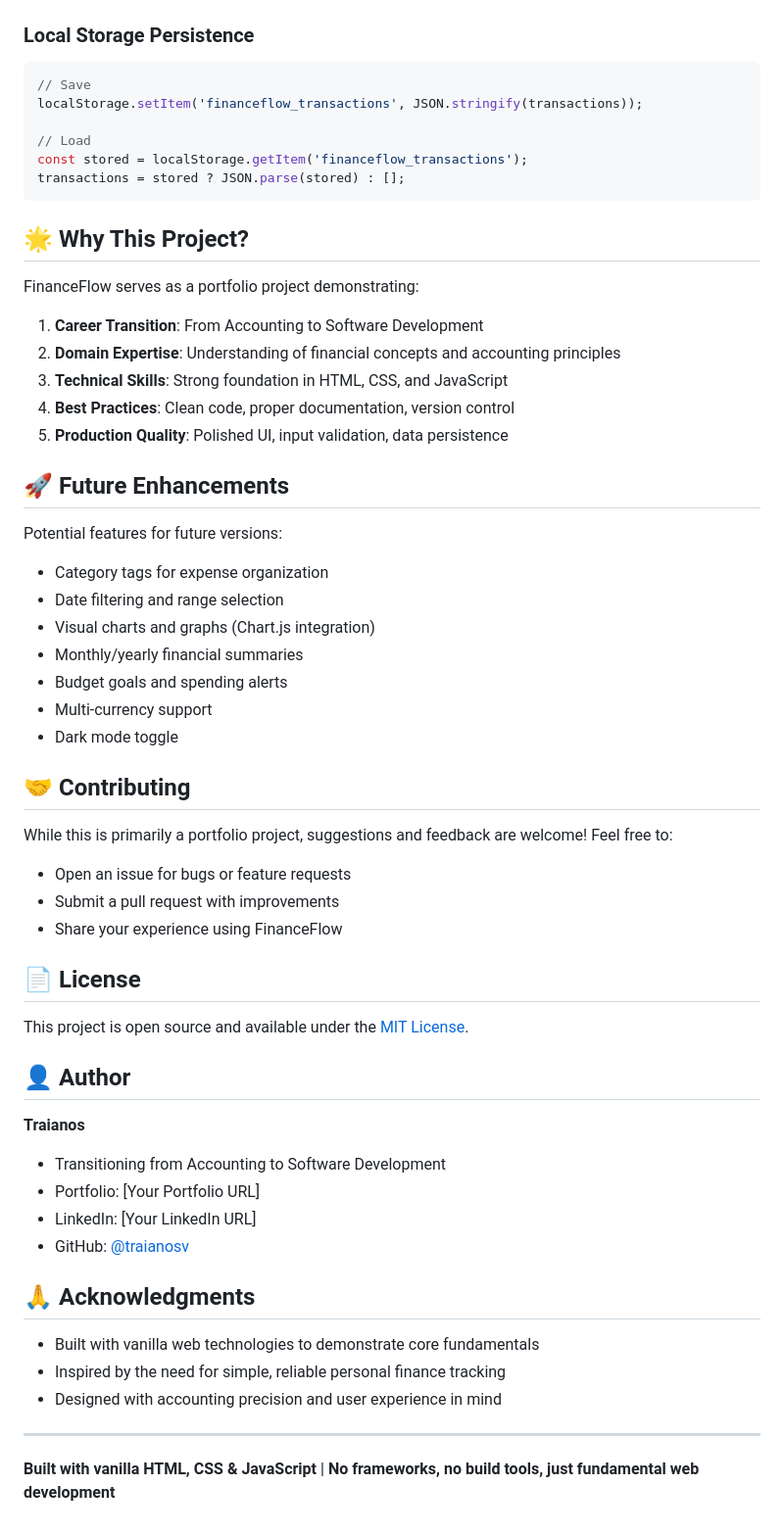
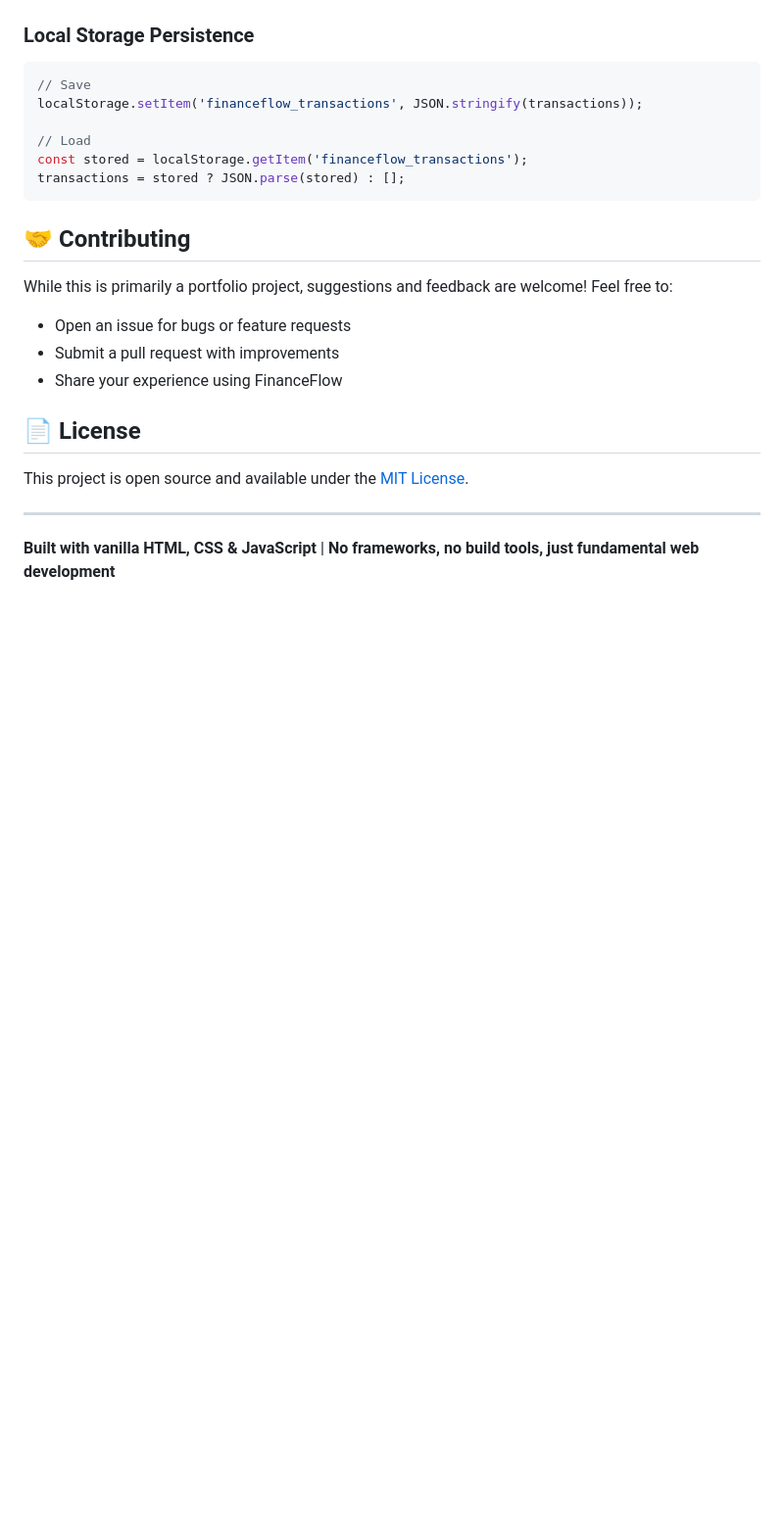
Before and after one commit to Traianosv/FinanceFlow, a Markdown page: README.md, the part around the change. Shown at 98% size. GitHub-like rendering; blank space fills up the shorter version.

````diff
--- a/README.md
+++ b/README.md
@@ -153,27 +153,6 @@ const stored = localStorage.getItem('financeflow_transactions');
 transactions = stored ? JSON.parse(stored) : [];
 ```
 
-## 🌟 Why This Project?
-
-FinanceFlow serves as a portfolio project demonstrating:
-
-1. **Career Transition**: From Accounting to Software Development
-2. **Domain Expertise**: Understanding of financial concepts and accounting principles
-3. **Technical Skills**: Strong foundation in HTML, CSS, and JavaScript
-4. **Best Practices**: Clean code, proper documentation, version control
-5. **Production Quality**: Polished UI, input validation, data persistence
-
-## 🚀 Future Enhancements
-
-Potential features for future versions:
-- Category tags for expense organization
-- Date filtering and range selection
-- Visual charts and graphs (Chart.js integration)
-- Monthly/yearly financial summaries
-- Budget goals and spending alerts
-- Multi-currency support
-- Dark mode toggle
-
 ## 🤝 Contributing
 
 While this is primarily a portfolio project, suggestions and feedback are welcome! Feel free to:
@@ -185,19 +164,7 @@ While this is primarily a portfolio project, suggestions and feedback are welcom
 
 This project is open source and available under the [MIT License](LICENSE).
 
-## 👤 Author
 
-**Traianos**
-- Transitioning from Accounting to Software Development
-- Portfolio: [Your Portfolio URL]
-- LinkedIn: [Your LinkedIn URL]
-- GitHub: [@traianosv](https://github.com/traianosv)
-
-## 🙏 Acknowledgments
-
-- Built with vanilla web technologies to demonstrate core fundamentals
-- Inspired by the need for simple, reliable personal finance tracking
-- Designed with accounting precision and user experience in mind
 
 ---
 
````
